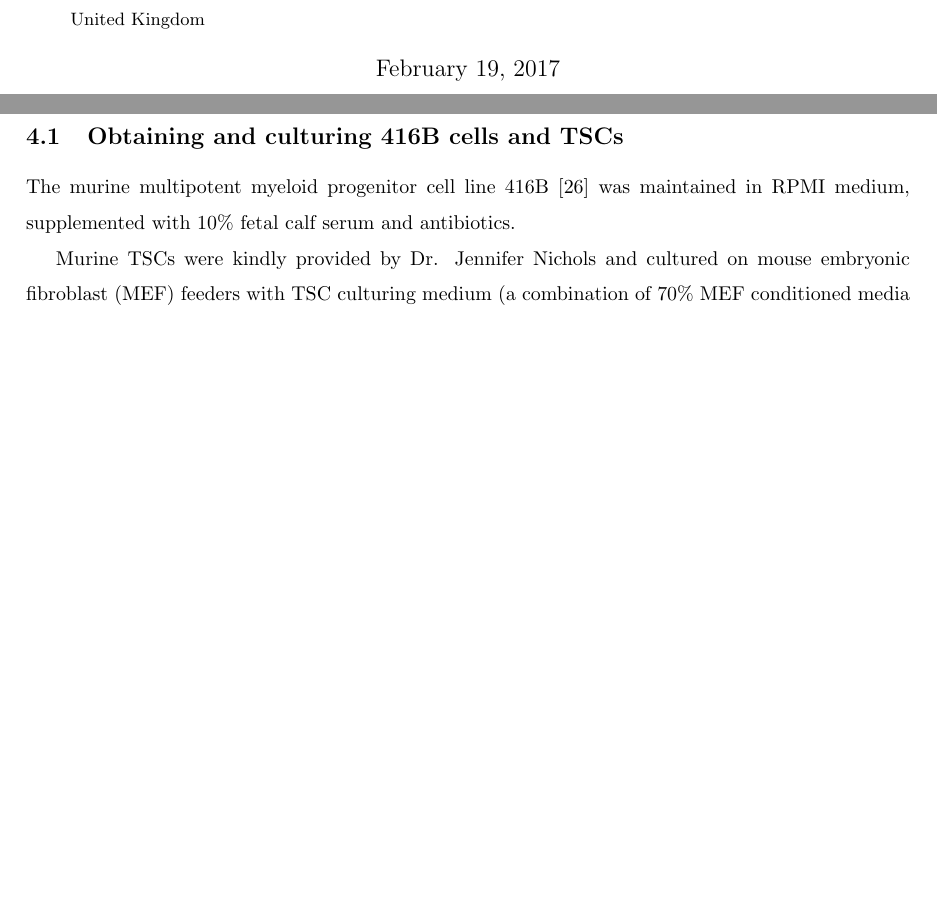
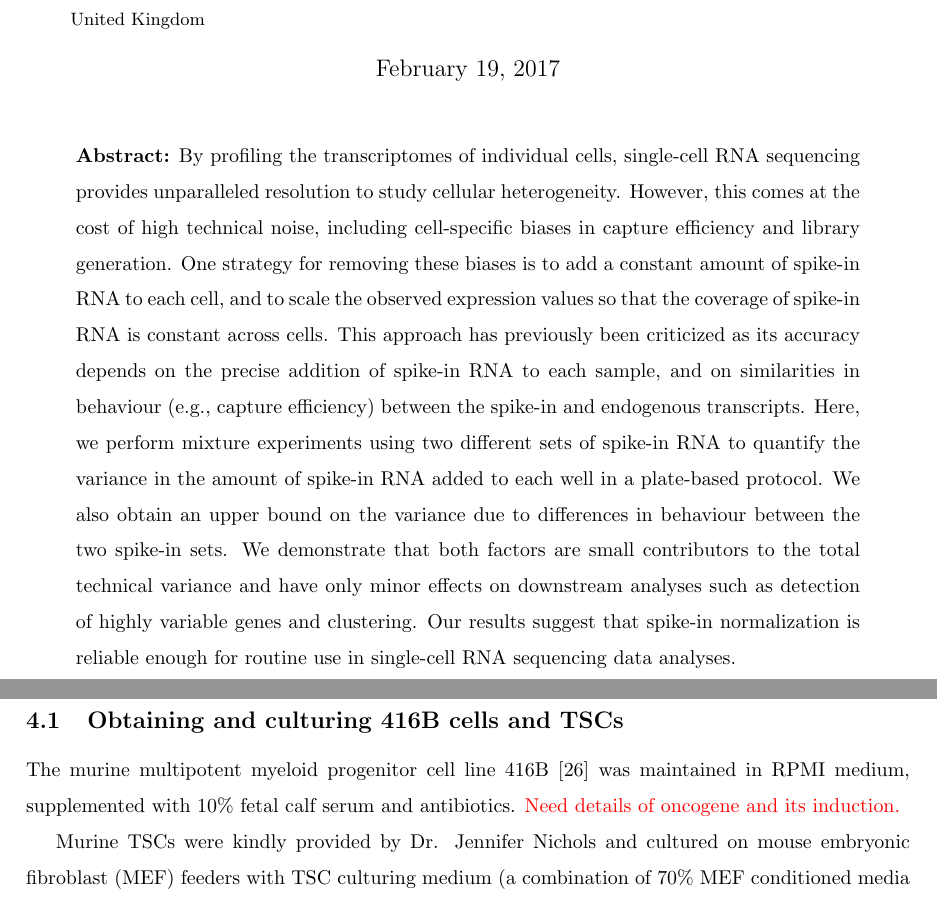
Before and after one commit to MarioniLab/SpikeIns2016, a LaTeX document (manuscript/prickle.tex): two parts of pages 1 and 13 of 21, joined at a grey line, cut so that both start at the same text, the shorter picture padded with empty space. Compiled offline with pdfLaTeX.

Commit message:
Added abstract, ArrayExpress number. Minor fixes elsewhere.

```diff
--- a/manuscript/prickle.tex
+++ b/manuscript/prickle.tex
@@ -41,6 +41,18 @@
 \begin{document}
 
 \maketitle
+
+\begin{quote}
+\textbf{Abstract:}
+By profiling the transcriptomes of individual cells, single-cell RNA sequencing provides unparalleled resolution to study cellular heterogeneity.
+However, this comes at the cost of high technical noise, including cell-specific biases in capture efficiency and library generation.
+One strategy for removing these biases is to add a constant amount of spike-in RNA to each cell, and to scale the observed expression values so that the coverage of spike-in RNA is constant across cells.
+This approach has previously been criticized as its accuracy depends on the precise addition of spike-in RNA to each sample, and on similarities in behaviour (e.g., capture efficiency) between the spike-in and endogenous transcripts.
+Here, we perform mixture experiments using two different sets of spike-in RNA to quantify the variance in the amount of spike-in RNA added to each well in a plate-based protocol.
+We also obtain an upper bound on the variance due to differences in behaviour between the two spike-in sets.
+We demonstrate that both factors are small contributors to the total technical variance and have only minor effects on downstream analyses such as detection of highly variable genes and clustering.
+Our results suggest that spike-in normalization is reliable enough for routine use in single-cell RNA sequencing data analyses.
+\end{quote}
 
 \section{Introduction}
 Single-cell RNA sequencing (scRNA-seq) is a powerful technique for studying transcriptional activity in individual cells.
@@ -361,6 +373,7 @@ Nonetheless, our conclusions are still relevant as absolute quantification depen
 \subsection{Obtaining and culturing 416B cells and TSCs}
 
 The murine multipotent myeloid progenitor cell line 416B \cite{dexter1979isolation} was maintained in RPMI medium, supplemented with 10\% fetal calf serum and antibiotics.
+\textcolor{red}{Need details of oncogene and its induction.}
 
 Murine TSCs were kindly provided by Dr. Jennifer Nichols and cultured on mouse embryonic fibroblast (MEF) feeders with TSC culturing medium (a combination of 70\% MEF conditioned media (R\&D systems) and 30\% RPMI 1640, supplemented with 20\% FBS, 2 mM L-glutamine, 1 mM sodium pyruvate, 100 \textmu{}M \textbeta{}-mercaptoethanol, 25 ng/mL human recombinant FGF4 (R\&D systems) and 1 \textmu{}g/mL heparin (Tocris Bioscience)).
 To prepare for single-cell sorting, cells were harvested with trypsin and MEF feeders were depleted by plating the cells onto a gelatinised plate followed by incubation for 1h at 37$^{\circ}$C on TSC culturing medium.
```
Also changed, not shown: manuscript/prickle.tex (4 more changed lines).
